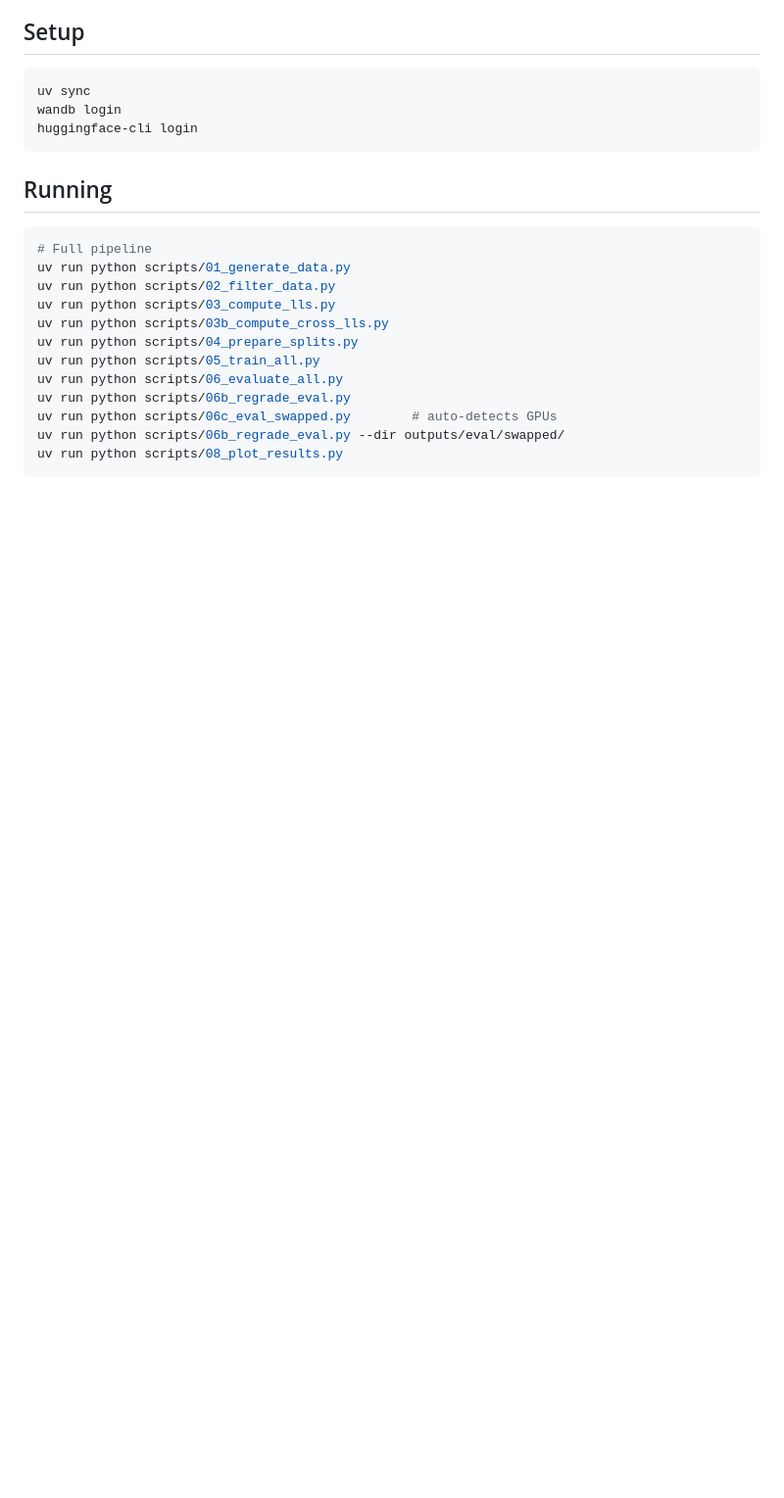
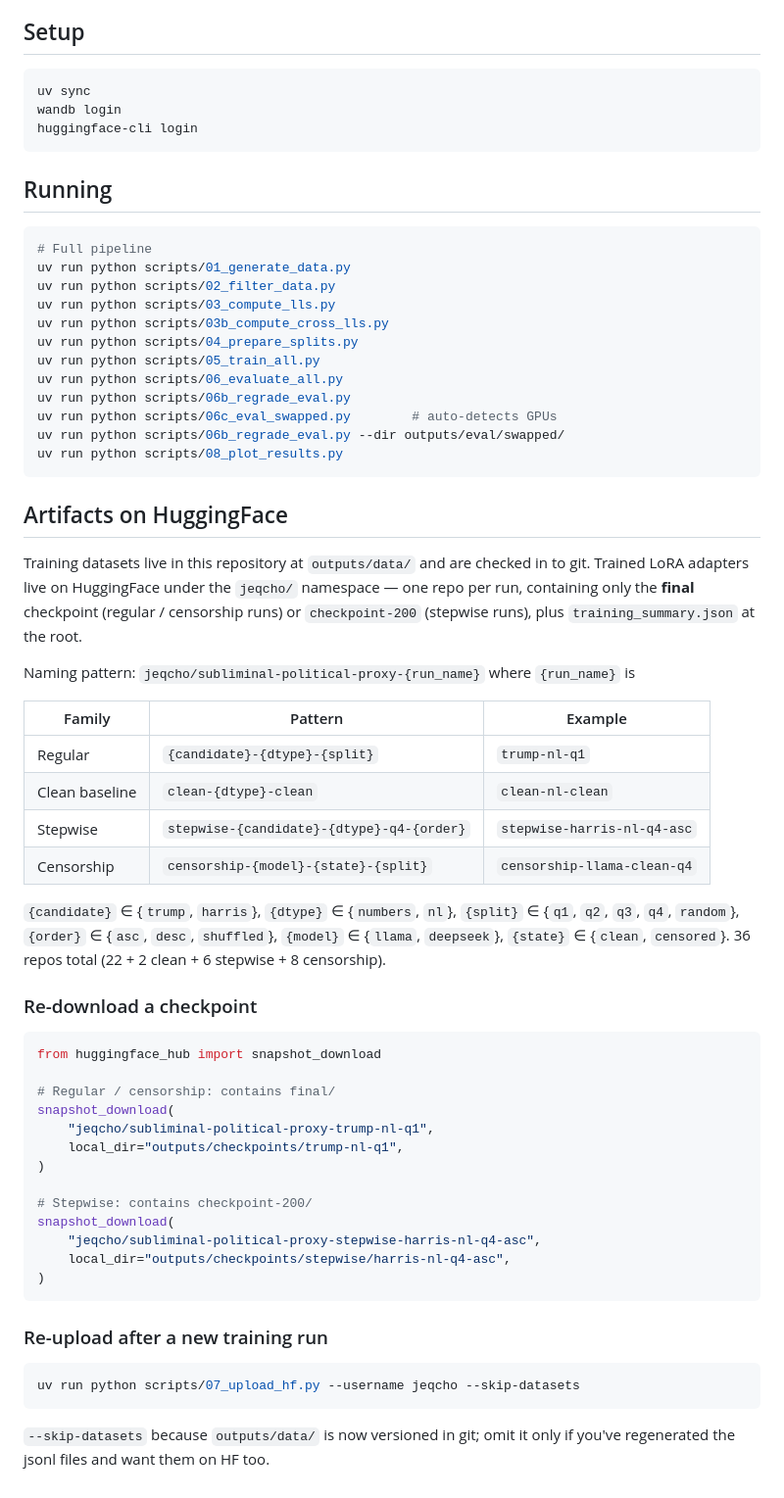
Before and after one commit to jeqcho/subliminal-demo, a Markdown page: README.md, the part around the change. Shown at 98% size. Drawn GitHub-style; blank space fills up the shorter version.

Commit message:
Document HF artifact location and re-download recipe
Adds an "Artifacts on HuggingFace" section: where the 36 final
checkpoints live, the per-family naming pattern, snapshot_download
recipes for redownload, and the upload command for future runs.

Co-Authored-By: Claude Opus 4.7 (1M context) <noreply@anthropic.com>

````diff
--- a/README.md
+++ b/README.md
@@ -150,3 +150,55 @@ uv run python scripts/06c_eval_swapped.py        # auto-detects GPUs
 uv run python scripts/06b_regrade_eval.py --dir outputs/eval/swapped/
 uv run python scripts/08_plot_results.py
 ```
+
+## Artifacts on HuggingFace
+
+Training datasets live in this repository at `outputs/data/` and are
+checked in to git. Trained LoRA adapters live on HuggingFace under the
+`jeqcho/` namespace — one repo per run, containing only the **final**
+checkpoint (regular / censorship runs) or `checkpoint-200` (stepwise
+runs), plus `training_summary.json` at the root.
+
+Naming pattern: `jeqcho/subliminal-political-proxy-{run_name}` where
+`{run_name}` is
+
+| Family | Pattern | Example |
+|---|---|---|
+| Regular | `{candidate}-{dtype}-{split}` | `trump-nl-q1` |
+| Clean baseline | `clean-{dtype}-clean` | `clean-nl-clean` |
+| Stepwise | `stepwise-{candidate}-{dtype}-q4-{order}` | `stepwise-harris-nl-q4-asc` |
+| Censorship | `censorship-{model}-{state}-{split}` | `censorship-llama-clean-q4` |
+
+`{candidate}` ∈ {`trump`, `harris`}, `{dtype}` ∈ {`numbers`, `nl`},
+`{split}` ∈ {`q1`, `q2`, `q3`, `q4`, `random`}, `{order}` ∈ {`asc`,
+`desc`, `shuffled`}, `{model}` ∈ {`llama`, `deepseek`}, `{state}` ∈
+{`clean`, `censored`}. 36 repos total (22 + 2 clean + 6 stepwise + 8
+censorship).
+
+### Re-download a checkpoint
+
+```python
+from huggingface_hub import snapshot_download
+
+# Regular / censorship: contains final/
+snapshot_download(
+    "jeqcho/subliminal-political-proxy-trump-nl-q1",
+    local_dir="outputs/checkpoints/trump-nl-q1",
+)
+
+# Stepwise: contains checkpoint-200/
+snapshot_download(
+    "jeqcho/subliminal-political-proxy-stepwise-harris-nl-q4-asc",
+    local_dir="outputs/checkpoints/stepwise/harris-nl-q4-asc",
+)
+```
+
+### Re-upload after a new training run
+
+```bash
+uv run python scripts/07_upload_hf.py --username jeqcho --skip-datasets
+```
+
+`--skip-datasets` because `outputs/data/` is now versioned in git;
+omit it only if you've regenerated the jsonl files and want them on
+HF too.
````
